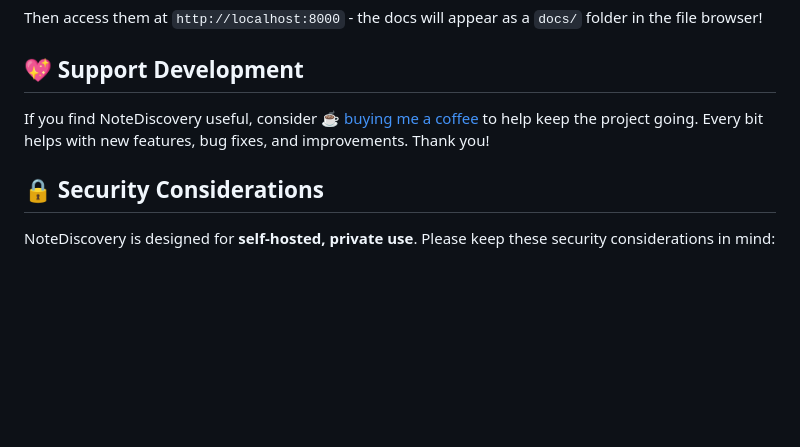
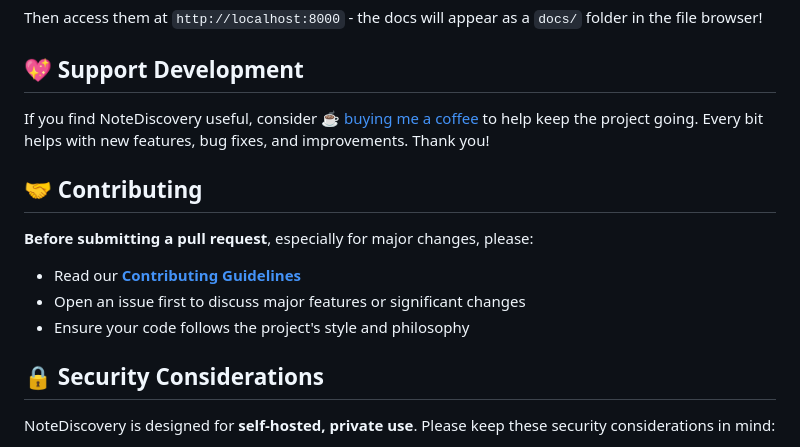
Before and after one commit to RomanKhafizianov/NoteDiscovery, a Markdown page: README.md, the part around the change. Drawn GitHub-style; blank space fills up the shorter version.

Commit message:
added contribution link

```diff
--- a/README.md
+++ b/README.md
@@ -225,6 +225,14 @@ Then access them at `http://localhost:8000` - the docs will appear as a `docs/`
 
 If you find NoteDiscovery useful, consider [☕ buying me a coffee](https://ko-fi.com/gamosoft) to help keep the project going. Every bit helps with new features, bug fixes, and improvements. Thank you!
 
+## 🤝 Contributing
+
+**Before submitting a pull request**, especially for major changes, please:
+- Read our **[Contributing Guidelines](CONTRIBUTING.md)**
+- Open an issue first to discuss major features or significant changes
+- Ensure your code follows the project's style and philosophy
+
+
 ## 🔒 Security Considerations
 
 NoteDiscovery is designed for **self-hosted, private use**. Please keep these security considerations in mind:
```
